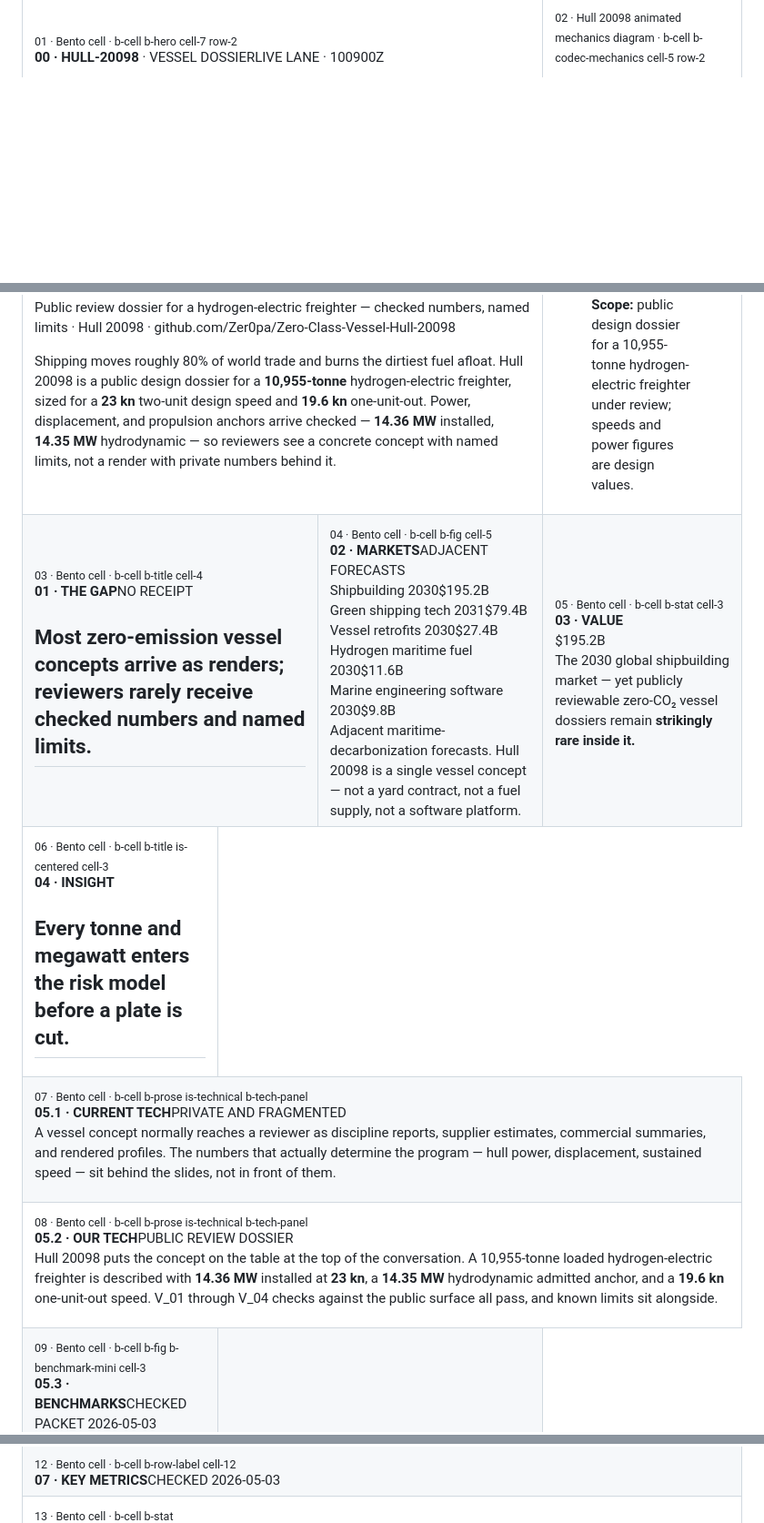
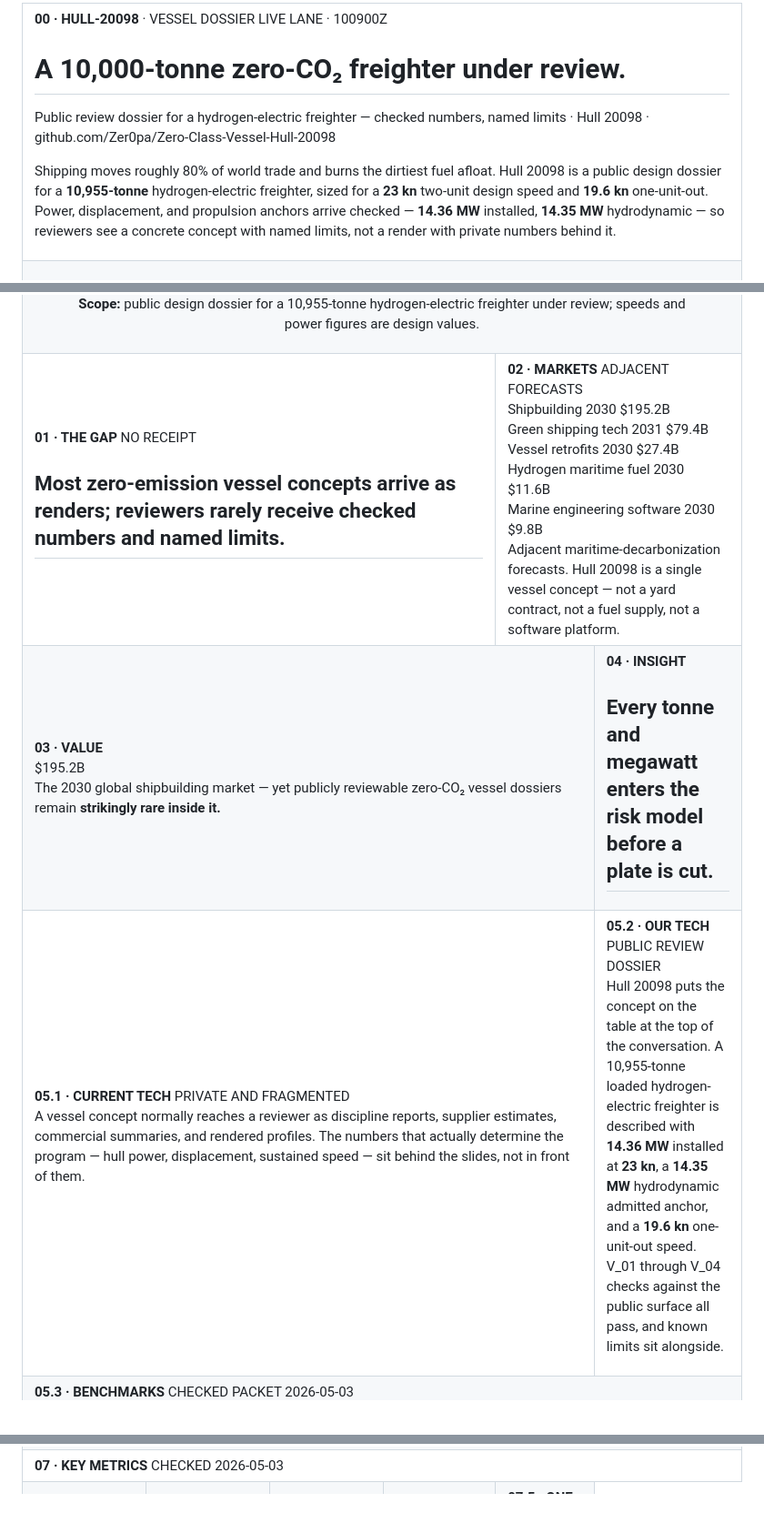
Before and after one commit to Zer0pa/Zero-Class-Vessel-Hull-20098, a Markdown page: README.md, 3 parts joined by grey strips. Shown at 91% size. Drawn GitHub-style; blank space fills up the shorter version.

Commit message:
docs: refine product page README layout

```diff
--- a/README.md
+++ b/README.md
@@ -16,13 +16,13 @@ find proofs -maxdepth 3 -type f | sort
 <tr>
-<td colspan="7" valign="top">
-<sub>01 · Bento cell · b-cell b-hero cell-7 row-2</sub>
-<div><span><b>00 · HULL-20098</b> · VESSEL DOSSIER</span><span>LIVE LANE · 100900Z</span></div>
+<td colspan="12" width="100.0%" valign="top">
+<div><span><b>00 · HULL-20098</b> · VESSEL DOSSIER</span> <span>LIVE LANE · 100900Z</span></div>
       <h1>A 10,000-tonne <span>zero-CO₂ freighter</span> under review.</h1>
       <p>Public review dossier for a hydrogen-electric freighter — checked numbers, named limits &middot; Hull 20098 &middot; github.com/Zer0pa/Zero-Class-Vessel-Hull-20098</p>
       <p>Shipping moves roughly 80% of world trade and burns the dirtiest fuel afloat. Hull 20098 is a public design dossier for a <strong>10,955-tonne</strong> hydrogen-electric freighter, sized for a <strong>23 kn</strong> two-unit design speed and <strong>19.6 kn</strong> one-unit-out. Power, displacement, and propulsion anchors arrive checked — <strong>14.36 MW</strong> installed, <strong>14.35 MW</strong> hydrodynamic — so reviewers see a concrete concept with named limits, not a render with private numbers behind it.</p>
 </td>
-<td colspan="5" valign="top">
-<sub>02 · Hull 20098 animated mechanics diagram · b-cell b-codec-mechanics cell-5 row-2</sub>
+</tr>
+<tr>
+<td colspan="12" width="100.0%" align="center" valign="top">
 <figure>
         <div><img src="docs/assets/product-page-mechanics.gif" alt="Hull-20098 approved scientific square mechanics diagram showing hydrogen-electric power-envelope mechanics."></div>
         <figcaption><b>Scope:</b> public design dossier for a 10,955-tonne hydrogen-electric freighter under review; speeds and power figures are design values.</figcaption>
@@ -30,57 +30,48 @@ find proofs -maxdepth 3 -type f | sort
 </td>
 </tr>
 <tr>
-<td colspan="4" valign="top">
-<sub>03 · Bento cell · b-cell b-title cell-4</sub>
-<div><b>01 · THE GAP</b><span>NO RECEIPT</span></div>
+<td colspan="4" width="33.33%" valign="top">
+<div><b>01 · THE GAP</b> <span>NO RECEIPT</span></div>
       <h2>Most zero-emission vessel concepts arrive as renders; reviewers rarely receive checked numbers and named limits.</h2>
 </td>
-<td colspan="5" valign="top">
-<sub>04 · Bento cell · b-cell b-fig cell-5</sub>
-<div><b>02 · MARKETS</b><span>ADJACENT FORECASTS</span></div>
+<td colspan="8" width="66.67%" valign="top">
+<div><b>02 · MARKETS</b> <span>ADJACENT FORECASTS</span></div>
       <div>
         <div>
-          <div><span>Shipbuilding 2030</span><span></span><span>$195.2B</span></div>
-          <div><span>Green shipping tech 2031</span><span></span><span>$79.4B</span></div>
-          <div><span>Vessel retrofits 2030</span><span></span><span>$27.4B</span></div>
-          <div><span>Hydrogen maritime fuel 2030</span><span></span><span>$11.6B</span></div>
-          <div><span>Marine engineering software 2030</span><span></span><span>$9.8B</span></div>
+          <div><span>Shipbuilding 2030</span>  <span>$195.2B</span></div>
+          <div><span>Green shipping tech 2031</span>  <span>$79.4B</span></div>
+          <div><span>Vessel retrofits 2030</span>  <span>$27.4B</span></div>
+          <div><span>Hydrogen maritime fuel 2030</span>  <span>$11.6B</span></div>
+          <div><span>Marine engineering software 2030</span>  <span>$9.8B</span></div>
         </div>
       </div>
       <div>Adjacent maritime-decarbonization forecasts. Hull 20098 is a single vessel concept — not a yard contract, not a fuel supply, not a software platform.</div>
 </td>
-<td colspan="3" valign="top">
-<sub>05 · Bento cell · b-cell b-stat cell-3</sub>
+</tr>
+<tr>
+<td colspan="6" width="50.0%" valign="top">
 <div><b>03 · VALUE</b></div>
       <div>$195.2<span>B</span></div>
       <div>The 2030 global shipbuilding market — yet publicly reviewable zero-CO₂ vessel dossiers remain <b>strikingly rare inside it.</b></div>
 </td>
-</tr>
-<tr>
-<td colspan="3" valign="top">
-<sub>06 · Bento cell · b-cell b-title is-centered cell-3</sub>
+<td colspan="6" width="50.0%" valign="top">
 <div><b>04 · INSIGHT</b></div>
       <h2>Every tonne and megawatt enters the risk model before <span>a plate is cut.</span></h2>
 </td>
 </tr>
 <tr>
-<td colspan="12" valign="top">
-<sub>07 · Bento cell · b-cell b-prose is-technical b-tech-panel</sub>
-<div><b>05.1 · CURRENT TECH</b><span>PRIVATE AND FRAGMENTED</span></div>
+<td colspan="6" width="50.0%" valign="top">
+<div><b>05.1 · CURRENT TECH</b> <span>PRIVATE AND FRAGMENTED</span></div>
         <p>A vessel concept normally reaches a reviewer as discipline reports, supplier estimates, commercial summaries, and rendered profiles. The numbers that actually determine the program — hull power, displacement, sustained speed — sit behind the slides, not in front of them.</p>
 </td>
-</tr>
-<tr>
-<td colspan="12" valign="top">
-<sub>08 · Bento cell · b-cell b-prose is-technical b-tech-panel</sub>
-<div><b>05.2 · OUR TECH</b><span>PUBLIC REVIEW DOSSIER</span></div>
+<td colspan="6" width="50.0%" valign="top">
+<div><b>05.2 · OUR TECH</b> <span>PUBLIC REVIEW DOSSIER</span></div>
         <p>Hull 20098 puts the concept on the table at the top of the conversation. A 10,955-tonne loaded hydrogen-electric freighter is described with <strong>14.36 MW</strong> installed at <strong>23 kn</strong>, a <strong>14.35 MW</strong> hydrodynamic admitted anchor, and a <strong>19.6 kn</strong> one-unit-out speed. V_01 through V_04 checks against the public surface all pass, and known limits sit alongside.</p>
 </td>
 </tr>
 <tr>
-<td colspan="3" valign="top">
-<sub>09 · Bento cell · b-cell b-fig b-benchmark-mini cell-3</sub>
-<div><b>05.3 · BENCHMARKS</b><span>CHECKED PACKET 2026-05-03</span></div>
+<td colspan="12" width="100.0%" valign="top">
+<div><b>05.3 · BENCHMARKS</b> <span>CHECKED PACKET 2026-05-03</span></div>
       <div>
         <div>
           <div><span>Power</span><b>14.36</b><small>MW</small></div>
@@ -117,14 +108,12 @@ find proofs -maxdepth 3 -type f | sort
 </td>
 </tr>
 <tr>
-<td colspan="12" valign="top">
-<sub>12 · Bento cell · b-cell b-row-label cell-12</sub>
-<div><b>07 · KEY METRICS</b><span>CHECKED 2026-05-03</span></div>
+<td colspan="12" width="100.0%" valign="top">
+<div><b>07 · KEY METRICS</b> <span>CHECKED 2026-05-03</span></div>
 </td>
 </tr>
 <tr>
-<td colspan="12" valign="top">
-<sub>13 · Bento cell · b-cell b-stat</sub>
+<td width="20%" valign="top">
 <div><b>07.1 · POWER @ 23 KN</b></div>
       <div>14.36<span>MW</span></div>
       <div>Two-unit basis &middot; <b>23 kn design speed</b></div>
```
Also changed, not shown: other parts of README.md (+33 -67 lines).
